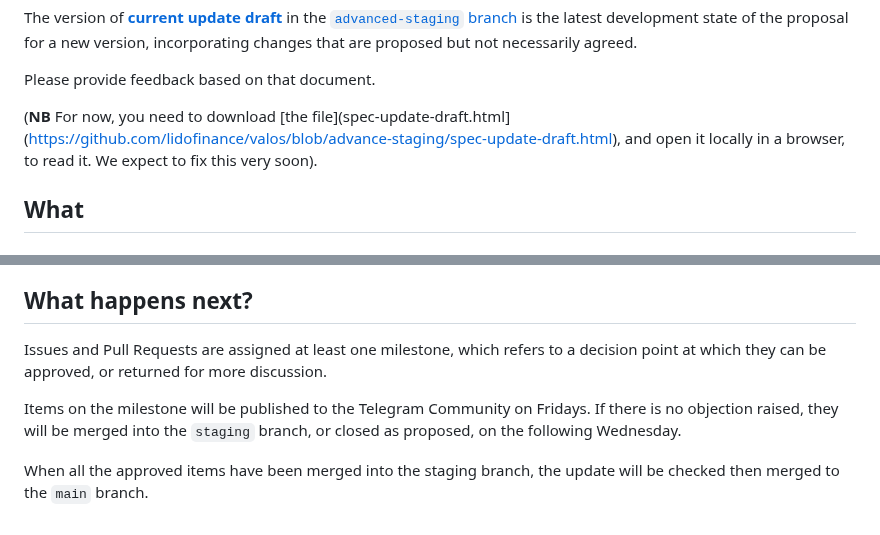
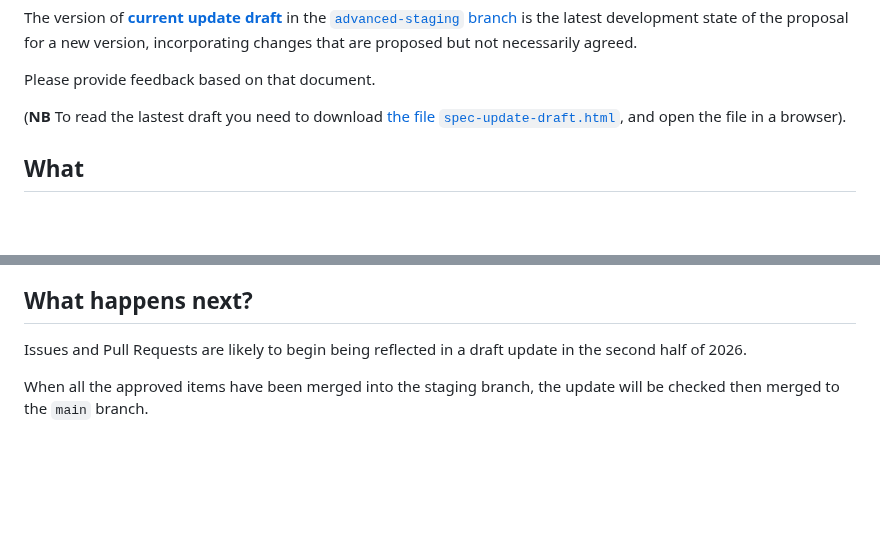
Before and after one commit to lidofinance/valos, a Markdown page: CONTRIBUTING.md, 2 parts joined by grey strips. Rendered like a GitHub page; blank space fills up the shorter version.

Commit message:
Update CONTRIBUTING.md
Link typo, reset Expectations to match reality

```diff
--- a/CONTRIBUTING.md
+++ b/CONTRIBUTING.md
@@ -16,7 +16,7 @@ incorporating changes that are proposed but not necessarily agreed.
 
 Please provide feedback based on that document.
 
-(**NB** For now, you need to download [the file](spec-update-draft.html](https://github.com/lidofinance/valos/blob/advance-staging/spec-update-draft.html), and open it locally in a browser, to read it. We expect to fix this very soon).
+(**NB** To read the lastest draft you need to download [the file `spec-update-draft.html`](https://github.com/lidofinance/valos/blob/advance-staging/spec-update-draft.html), and open the file in a browser).
 
 ## What
 
@@ -81,8 +81,6 @@ even if you do not have time to understand and replicate the various conventions
 
 ## What happens next?
 
-Issues and Pull Requests are assigned at least one milestone, which refers to a decision point at which they can be approved, or returned for more discussion.
-
-Items on the milestone will be published to the Telegram Community on Fridays. If there is no objection raised, they will be merged into the `staging` branch, or closed as proposed, on the following Wednesday.
+Issues and Pull Requests are likely to begin being reflected in a draft update in the second half of 2026.
 
 When all the approved items have been merged into the staging branch, the update will be checked then merged to the `main` branch.
```
